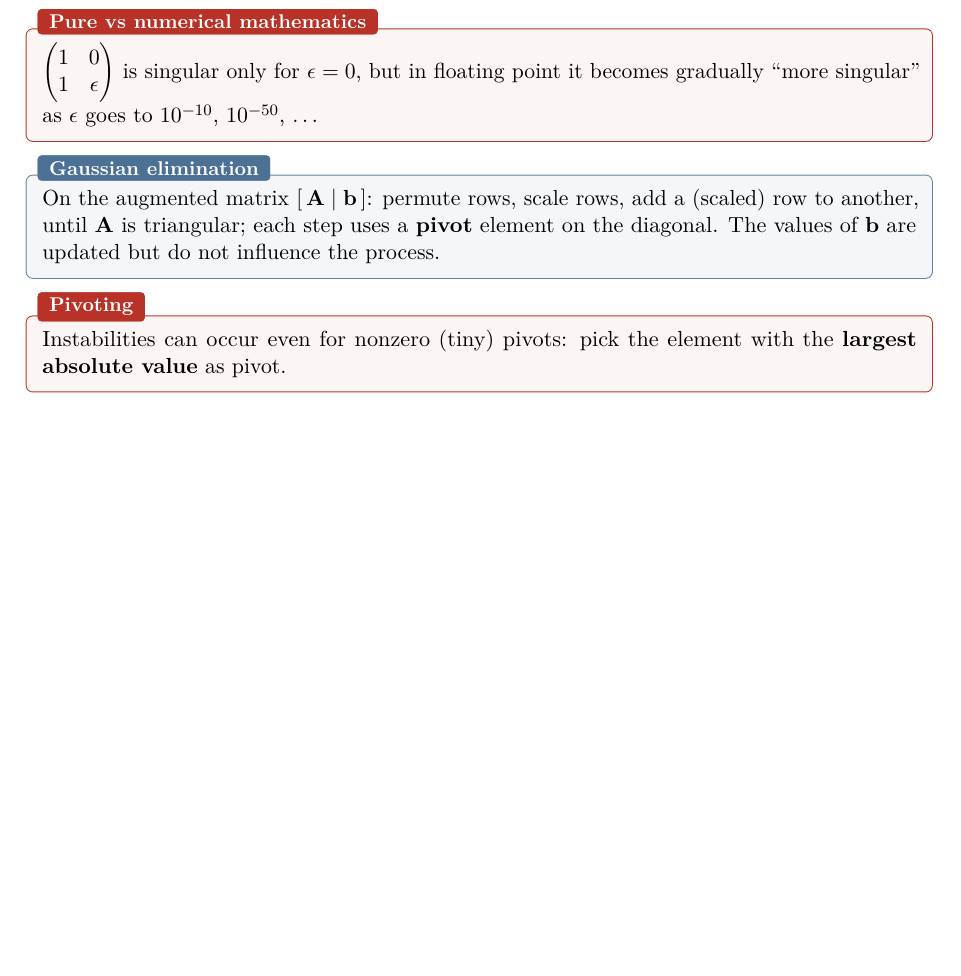
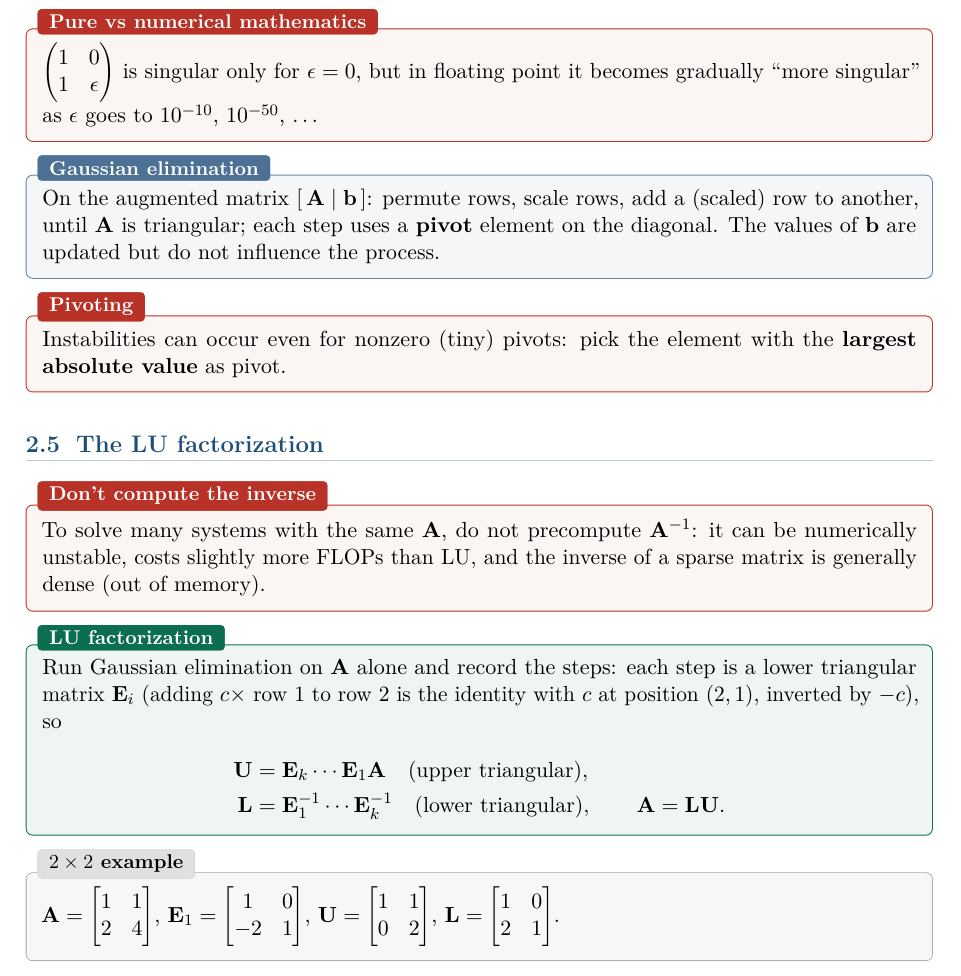
Before and after one commit to AlphaXT38G/notes_ba5, a LaTeX book (nummet/course.tex): part of page 11 of 11, cut so that both start at the same text, the shorter picture padded with empty space. Compiled offline with pdfLaTeX.

Commit message:
feat(nummet): add the LU factorization
Co-Authored-By: Claude Opus 5.5 <noreply@anthropic.com>

```diff
--- a/nummet/course.tex
+++ b/nummet/course.tex
@@ -358,4 +358,31 @@ Instabilities can occur even for nonzero (tiny) pivots: pick the element with th
 \textbf{largest absolute value} as pivot.
 \end{warnbox}
 
+
+\section{The LU factorization}
+
+\begin{warnbox}[title=Don't compute the inverse]
+To solve many systems with the same $\mathbf{A}$, do not precompute $\mathbf{A}^{-1}$: it can
+be numerically unstable, costs slightly more FLOPs than LU, and the inverse of a sparse matrix
+is generally dense (out of memory).
+\end{warnbox}
+
+\begin{defnbox}[title=LU factorization]
+Run Gaussian elimination on $\mathbf{A}$ alone and record the steps: each step is a lower
+triangular matrix $\mathbf{E}_i$ (adding $c \times$ row 1 to row 2 is the identity with $c$ at
+position $(2,1)$, inverted by $-c$), so
+\begin{align*}
+\mathbf{U} &= \mathbf{E}_k \cdots \mathbf{E}_1\mathbf{A} \quad \text{(upper triangular)}, \\
+\mathbf{L} &= \mathbf{E}_1^{-1} \cdots \mathbf{E}_k^{-1} \quad \text{(lower triangular)}, \qquad
+\mathbf{A} = \mathbf{L}\mathbf{U}.
+\end{align*}
+\end{defnbox}
+
+\begin{exbox}[title=$2 \times 2$ example]
+$\mathbf{A} = \begin{bmatrix} 1 & 1 \\ 2 & 4 \end{bmatrix}$,
+$\mathbf{E}_1 = \begin{bmatrix} 1 & 0 \\ -2 & 1 \end{bmatrix}$,
+$\mathbf{U} = \begin{bmatrix} 1 & 1 \\ 0 & 2 \end{bmatrix}$,
+$\mathbf{L} = \begin{bmatrix} 1 & 0 \\ 2 & 1 \end{bmatrix}$.
+\end{exbox}
+
 \end{document}
```
